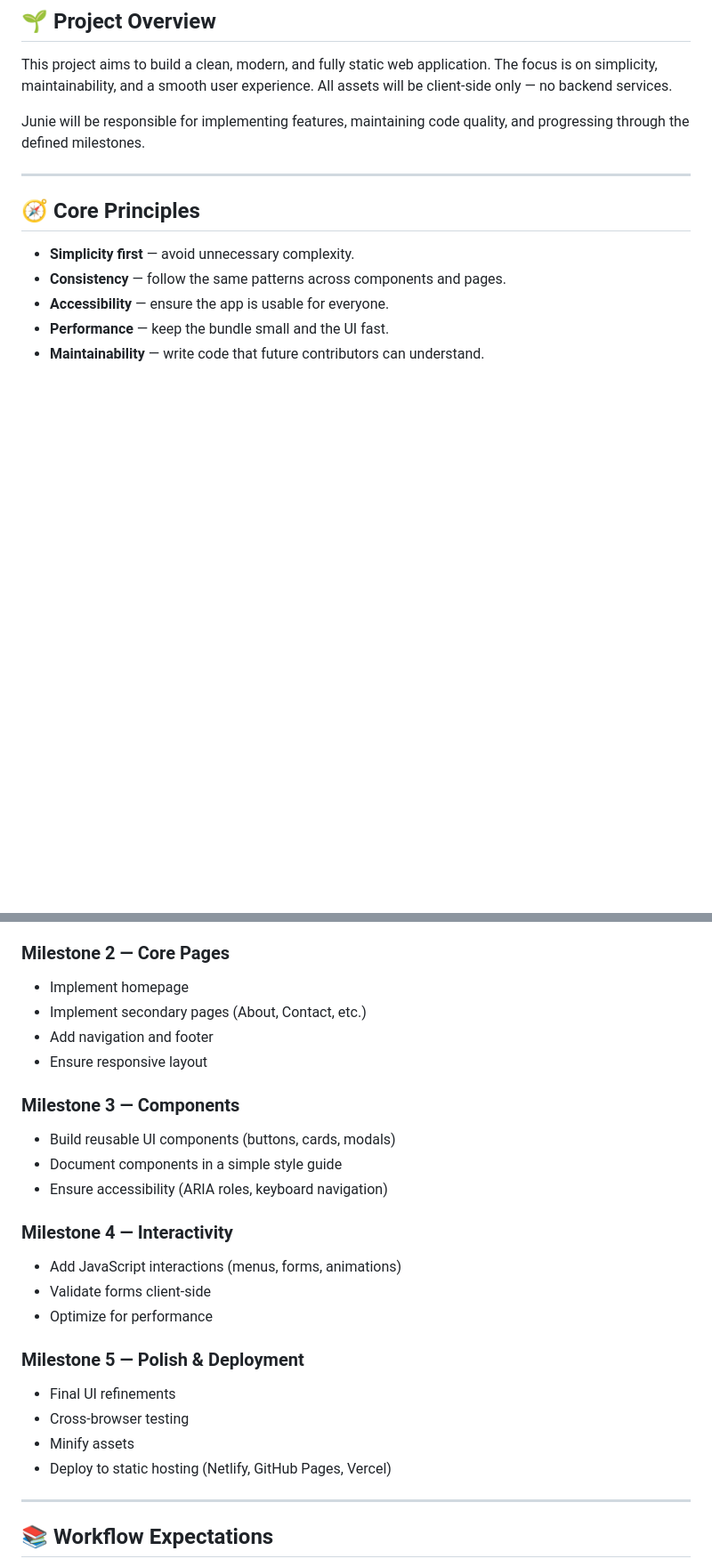
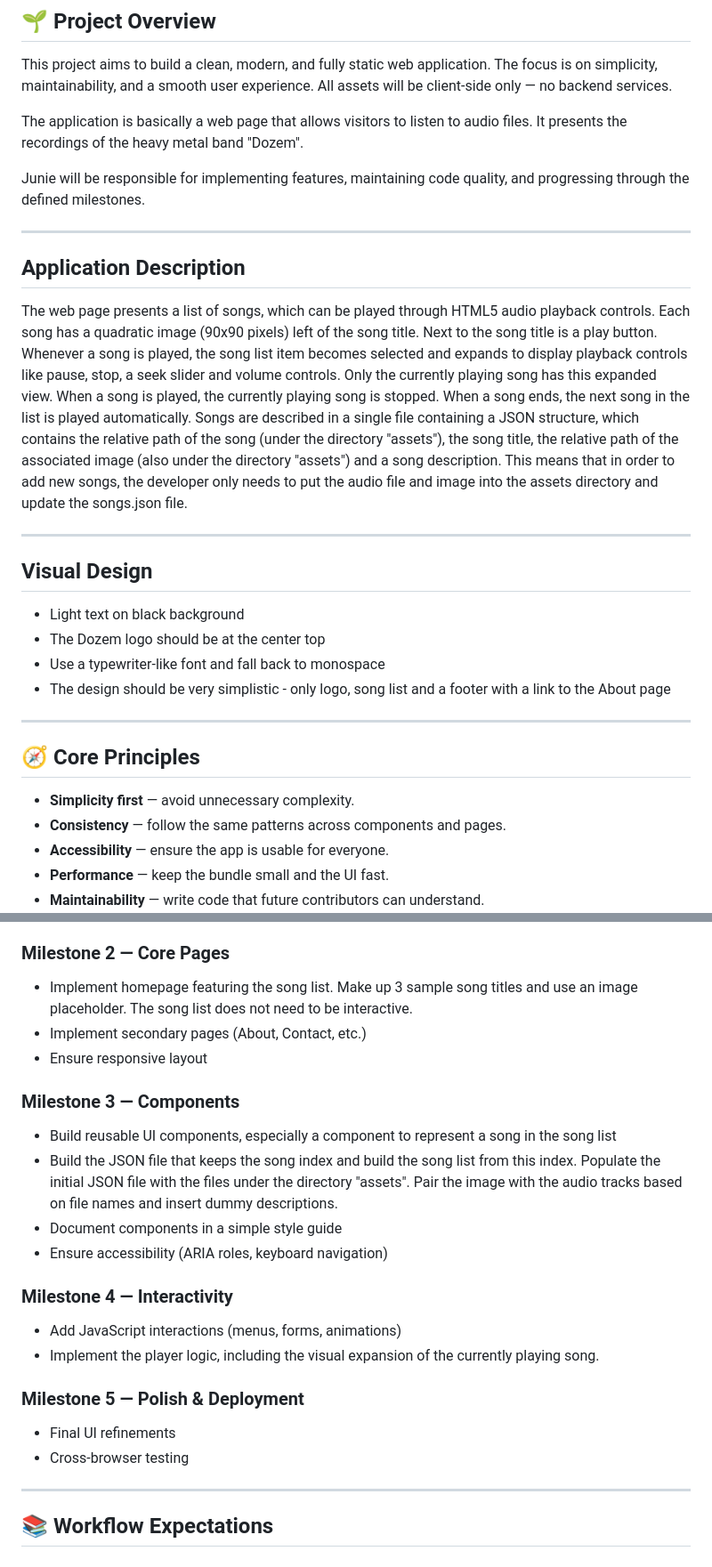
Before and after one commit to smackem/smackem.github.io, a Markdown page: v2/.junie/guidelines.md, 2 parts joined by grey strips. Shown at 89% size. Drawn GitHub-style; blank space fills up the shorter version.

```diff
--- a/v2/.junie/guidelines.md
+++ b/v2/.junie/guidelines.md
@@ -3,7 +3,28 @@
 ## 🌱 **Project Overview**
 This project aims to build a clean, modern, and fully static web application. The focus is on simplicity, maintainability, and a smooth user experience. All assets will be client‑side only — no backend services.
 
+The application is basically a web page that allows visitors to listen to audio files. It presents the recordings of the heavy metal band "Dozem".
+
 Junie will be responsible for implementing features, maintaining code quality, and progressing through the defined milestones.
+
+---
+
+
+## **Application Description**
+
+The web page presents a list of songs, which can be played through HTML5 audio playback controls.
+Each song has a quadratic image (90x90 pixels) left of the song title. Next to the song title is a play button. Whenever a song is played, the song list item becomes selected and expands to display playback controls like pause, stop, a seek slider and volume controls. Only the currently playing song has this expanded view. When a song is played, the currently playing song is stopped.
+When a song ends, the next song in the list is played automatically.
+Songs are described in a single file containing a JSON structure, which contains the relative path of the song (under the directory "assets"), the song title, the relative path of the associated image (also under the directory "assets") and a song description.
+This means that in order to add new songs, the developer only needs to put the audio file and image into the assets directory and update the songs.json file.
+
+---
+
+## **Visual Design**
+- Light text on black background
+- The Dozem logo should be at the center top
+- Use a typewriter-like font and fall back to monospace
+- The design should be very simplistic - only logo, song list and a footer with a link to the About page
 
 ---
 
@@ -79,26 +100,23 @@ Junie will be responsible for implementing features, maintaining code quality, a
 - Create base layout and global styles
 
 ### **Milestone 2 — Core Pages**
-- Implement homepage
+- Implement homepage featuring the song list. Make up 3 sample song titles and use an image placeholder. The song list does not need to be interactive.
 - Implement secondary pages (About, Contact, etc.)
-- Add navigation and footer
 - Ensure responsive layout
 
 ### **Milestone 3 — Components**
-- Build reusable UI components (buttons, cards, modals)
+- Build reusable UI components, especially a component to represent a song in the song list
+- Build the JSON file that keeps the song index and build the song list from this index. Populate the initial JSON file with the files under the directory "assets". Pair the image with the audio tracks based on file names and insert dummy descriptions.
 - Document components in a simple style guide
 - Ensure accessibility (ARIA roles, keyboard navigation)
 
 ### **Milestone 4 — Interactivity**
 - Add JavaScript interactions (menus, forms, animations)
-- Validate forms client-side
-- Optimize for performance
+- Implement the player logic, including the visual expansion of the currently playing song.
 
 ### **Milestone 5 — Polish & Deployment**
 - Final UI refinements
 - Cross-browser testing
-- Minify assets
-- Deploy to static hosting (Netlify, GitHub Pages, Vercel)
 
 ---
 
```
